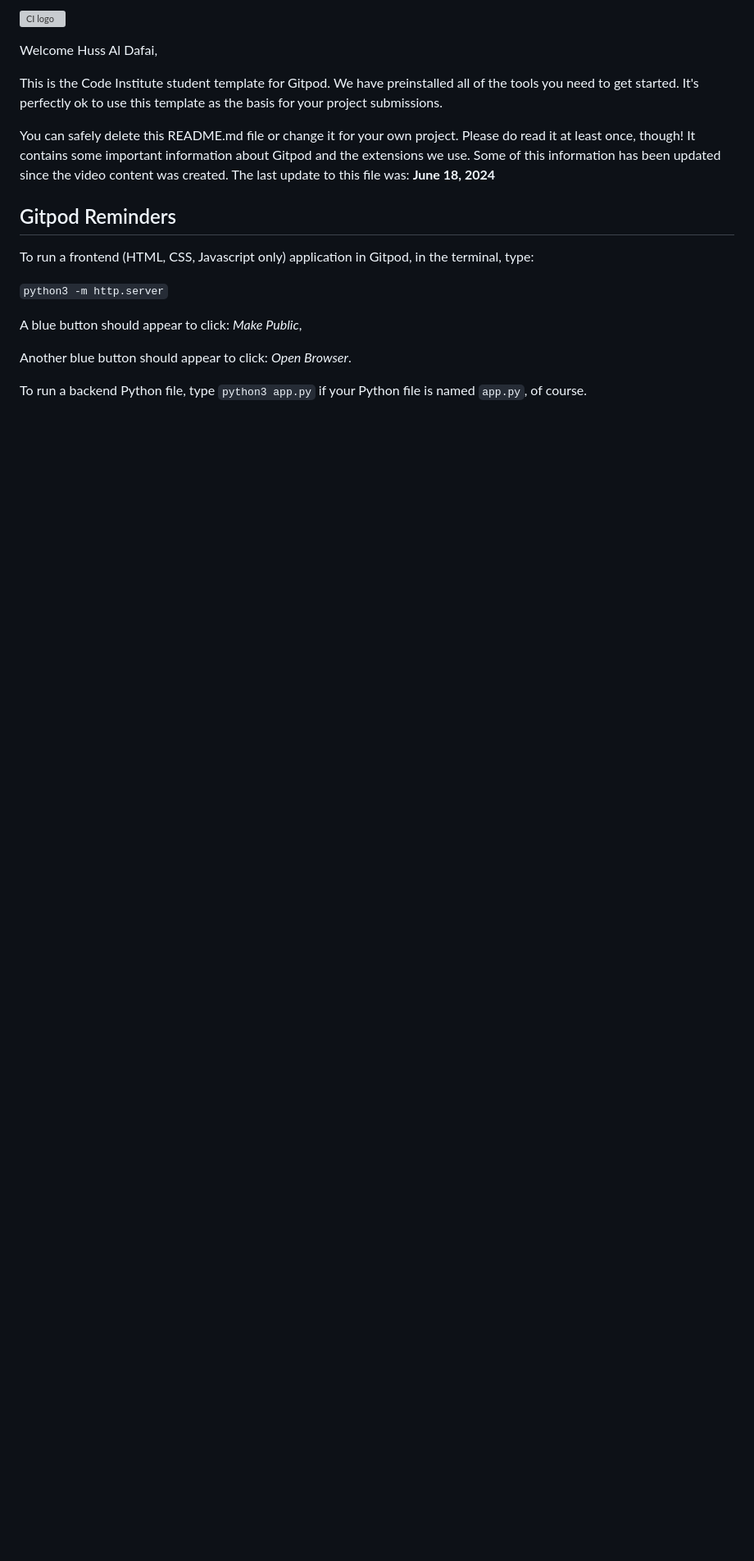
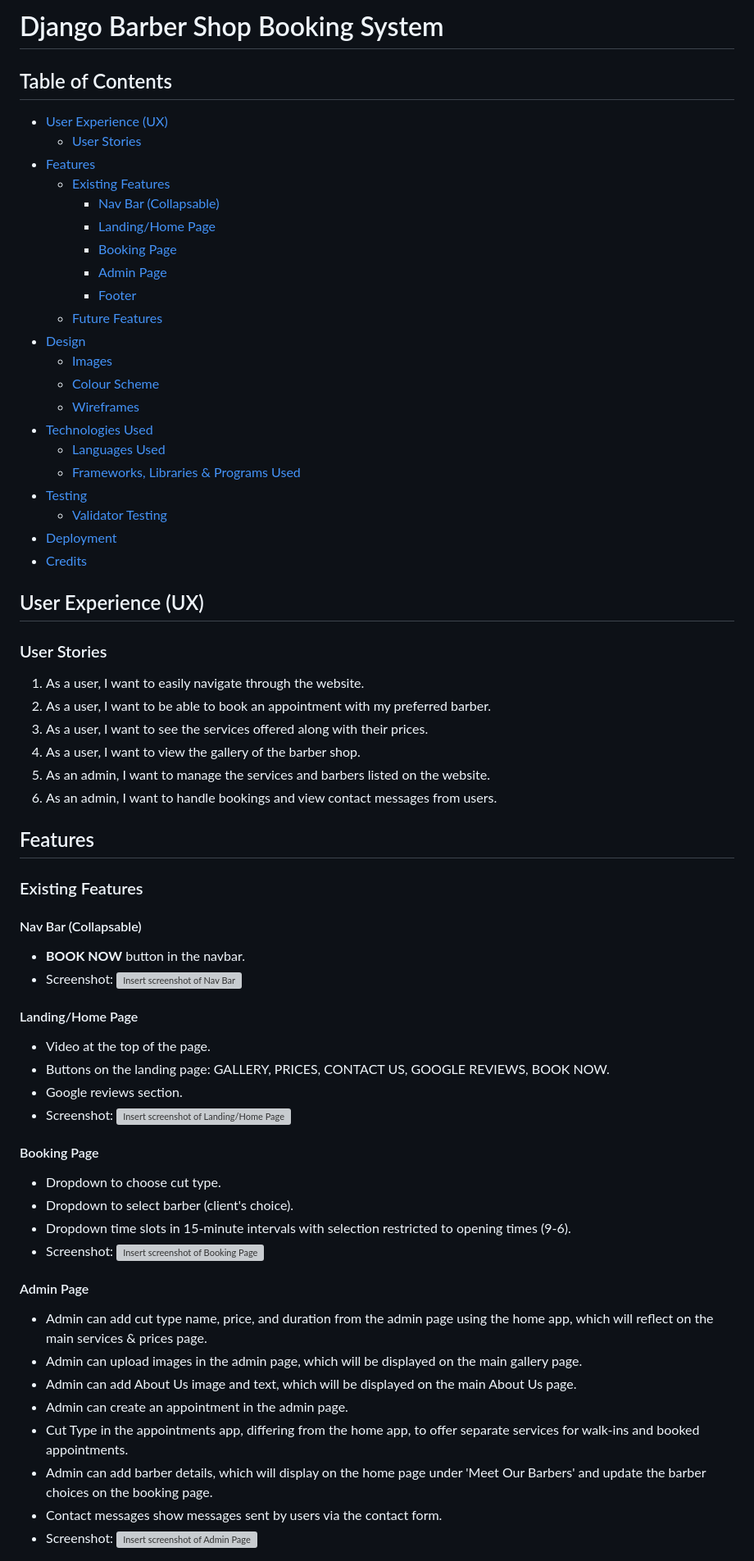
Before and after one commit to huss-al/barber_booking, a Markdown page: README.md, the part around one of its changes. Shown at 82% size. Drawn GitHub-style; blank space fills up the shorter version; grey boxes are pictures that could not be loaded.

Commit message:
started ReadMe file

```diff
--- a/README.md
+++ b/README.md
@@ -1,20 +1,65 @@
-![CI logo](https://codeinstitute.s3.amazonaws.com/fullstack/ci_logo_small.png)
+# Django Barber Shop Booking System
 
-Welcome Huss Al Dafai,
+## Table of Contents
+- [User Experience (UX)](#user-experience-ux)
+  - [User Stories](#user-stories)
+- [Features](#features)
+  - [Existing Features](#existing-features)
+    - [Nav Bar (Collapsable)](#nav-bar-collapsable)
+    - [Landing/Home Page](#landinghome-page)
+    - [Booking Page](#booking-page)
+    - [Admin Page](#admin-page)
+    - [Footer](#footer)
+  - [Future Features](#future-features)
+- [Design](#design)
+  - [Images](#images)
+  - [Colour Scheme](#colour-scheme)
+  - [Wireframes](#wireframes)
+- [Technologies Used](#technologies-used)
+  - [Languages Used](#languages-used)
+  - [Frameworks, Libraries & Programs Used](#frameworks-libraries-programs-used)
+- [Testing](#testing)
+  - [Validator Testing](#validator-testing)
+- [Deployment](#deployment)
+- [Credits](#credits)
 
-This is the Code Institute student template for Gitpod. We have preinstalled all of the tools you need to get started. It's perfectly ok to use this template as the basis for your project submissions.
+## User Experience (UX)
 
-You can safely delete this README.md file or change it for your own project. Please do read it at least once, though! It contains some important information about Gitpod and the extensions we use. Some of this information has been updated since the video content was created. The last update to this file was: **June 18, 2024**
+### User Stories
+1. As a user, I want to easily navigate through the website.
+2. As a user, I want to be able to book an appointment with my preferred barber.
+3. As a user, I want to see the services offered along with their prices.
+4. As a user, I want to view the gallery of the barber shop.
+5. As an admin, I want to manage the services and barbers listed on the website.
+6. As an admin, I want to handle bookings and view contact messages from users.
 
-## Gitpod Reminders
+## Features
 
-To run a frontend (HTML, CSS, Javascript only) application in Gitpod, in the terminal, type:
+### Existing Features
 
-`python3 -m http.server`
+#### Nav Bar (Collapsable)
+- **BOOK NOW** button in the navbar.
+- Screenshot: ![Insert screenshot of Nav Bar](path/to/screenshot)
 
-A blue button should appear to click: _Make Public_,
+#### Landing/Home Page
+- Video at the top of the page.
+- Buttons on the landing page: GALLERY, PRICES, CONTACT US, GOOGLE REVIEWS, BOOK NOW.
+- Google reviews section.
+- Screenshot: ![Insert screenshot of Landing/Home Page](path/to/screenshot)
 
-Another blue button should appear to click: _Open Browser_.
+#### Booking Page
+- Dropdown to choose cut type.
+- Dropdown to select barber (client's choice).
+- Dropdown time slots in 15-minute intervals with selection restricted to opening times (9-6).
+- Screenshot: ![Insert screenshot of Booking Page](path/to/screenshot)
 
-To run a backend Python file, type `python3 app.py` if your Python file is named `app.py`, of course.
+#### Admin Page
+- Admin can add cut type name, price, and duration from the admin page using the home app, which will reflect on the main services & prices page.
+- Admin can upload images in the admin page, which will be displayed on the main gallery page.
+- Admin can add About Us image and text, which will be displayed on the main About Us page.
+- Admin can create an appointment in the admin page.
+- Cut Type in the appointments app, differing from the home app, to offer separate services for walk-ins and booked appointments.
+- Admin can add barber details, which will display on the home page under 'Meet Our Barbers' and update the barber choices on the booking page.
+- Contact messages show messages sent by users via the contact form.
+- Screenshot: ![Insert screenshot of Admin Page](path/to/screenshot)
 
```
Also changed, not shown: other parts of README.md (+51 -98 lines).
